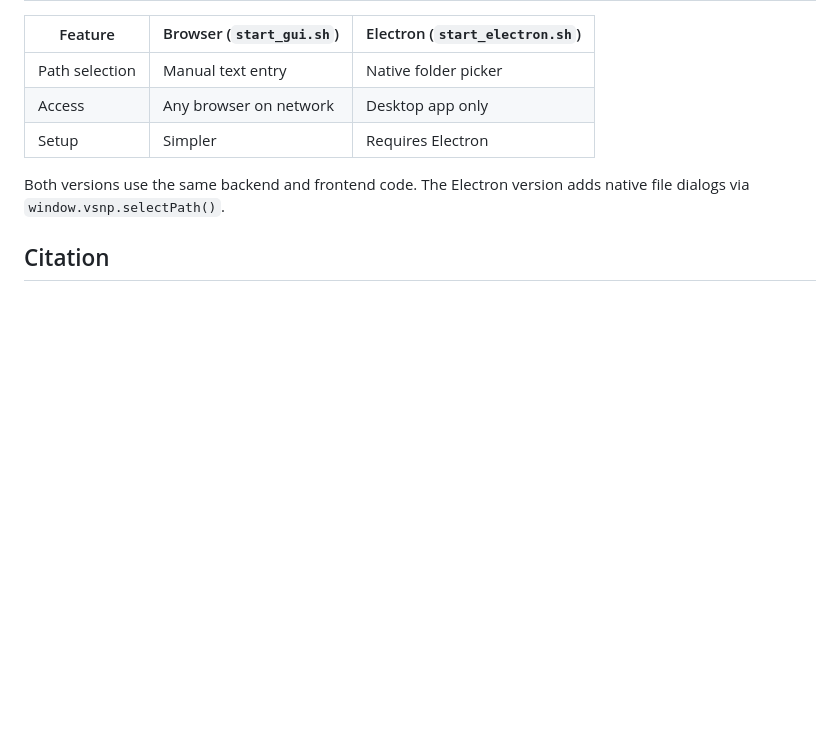
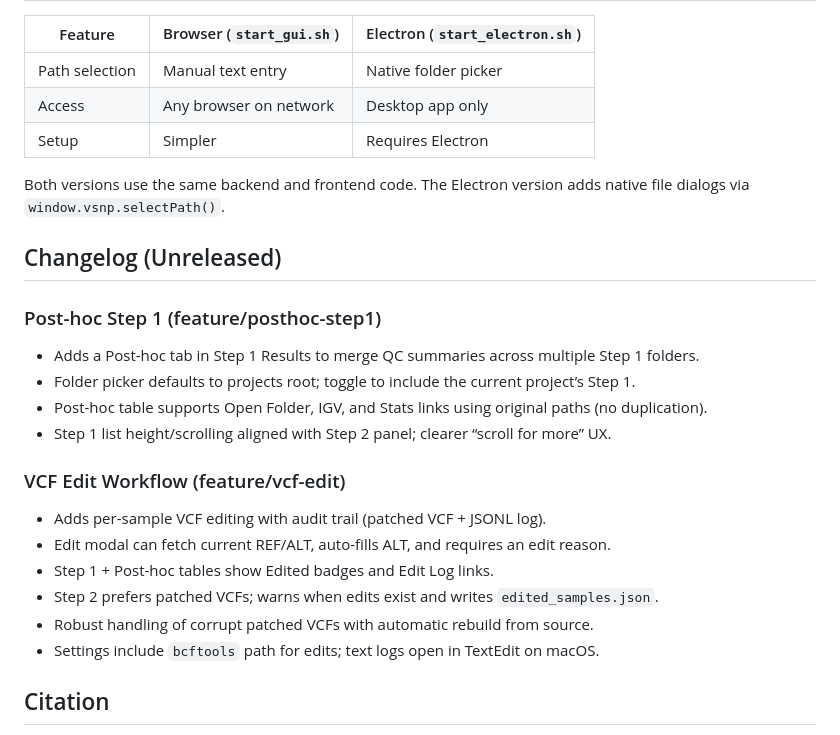
Before and after one commit to kapurlab/vsnp_gui, a Markdown page: README.md, the part around the change. Rendered like a GitHub page; blank space fills up the shorter version.

Commit message:
Add changelog notes for feature branches

```diff
--- a/README.md
+++ b/README.md
@@ -101,6 +101,24 @@ cd electron && npm install && VITE_DEV_SERVER_URL="http://localhost:5173" npm ru
 
 Both versions use the same backend and frontend code. The Electron version adds native file dialogs via `window.vsnp.selectPath()`.
 
+## Changelog (Unreleased)
+
+### Post-hoc Step 1 (feature/posthoc-step1)
+
+- Adds a Post-hoc tab in Step 1 Results to merge QC summaries across multiple Step 1 folders.
+- Folder picker defaults to projects root; toggle to include the current project’s Step 1.
+- Post-hoc table supports Open Folder, IGV, and Stats links using original paths (no duplication).
+- Step 1 list height/scrolling aligned with Step 2 panel; clearer “scroll for more” UX.
+
+### VCF Edit Workflow (feature/vcf-edit)
+
+- Adds per-sample VCF editing with audit trail (patched VCF + JSONL log).
+- Edit modal can fetch current REF/ALT, auto-fills ALT, and requires an edit reason.
+- Step 1 + Post-hoc tables show Edited badges and Edit Log links.
+- Step 2 prefers patched VCFs; warns when edits exist and writes `edited_samples.json`.
+- Robust handling of corrupt patched VCFs with automatic rebuild from source.
+- Settings include `bcftools` path for edits; text logs open in TextEdit on macOS.
+
 ## Citation
 
 Hicks J, Stuber T, Lantz K, Torchetti M, Robbe-Austerman S. vSNP: a SNP pipeline for the generation of transparent SNP matrices and phylogenetic trees from whole genome sequencing data sets. *BMC Genomics*. 2024;25:545. PMID: 38822271
```
